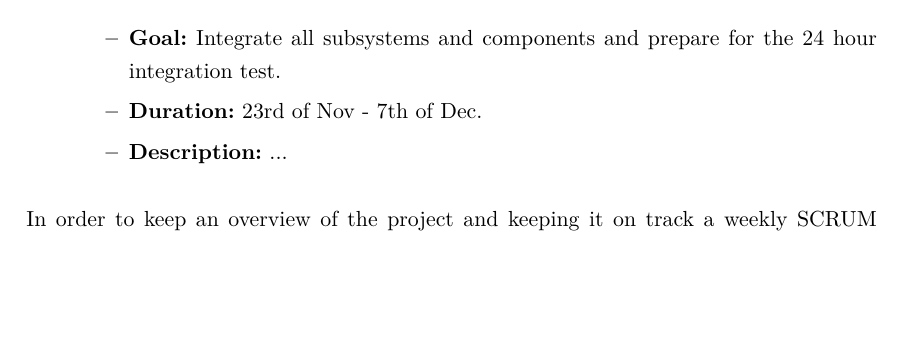
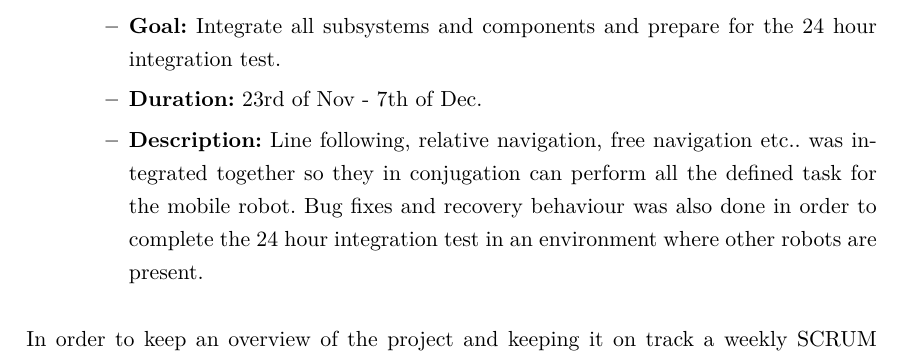
Before and after one commit to rsbGroup1/report, a LaTeX thesis (main.tex, which reads ch/project_management/sec/scrum.tex): part of page 8 of 22, cut so that both start at the same text, the shorter picture padded with empty space. Compiled offline with pdfLaTeX.

Commit message:
Added sprint 4 description

```diff
--- a/ch/project_management/sec/scrum.tex
+++ b/ch/project_management/sec/scrum.tex
@@ -47,7 +47,7 @@ Listed below are the different Sprints and their description.
     \begin{itemize}
     	\item \textbf{Goal:} Integrate all subsystems and components and prepare for the 24 hour integration test.
     	\item \textbf{Duration:} 23rd of Nov - 7th of Dec.
-    	\item \textbf{Description:} ...
+    	\item \textbf{Description:} Line following, relative navigation, free navigation etc.. was integrated together so they in conjugation can perform all the defined task for the mobile robot. Bug fixes and recovery behaviour was also done in order to complete the 24 hour integration test in an environment where other robots are present.
 	\end{itemize}
 \end{itemize}
 
```
